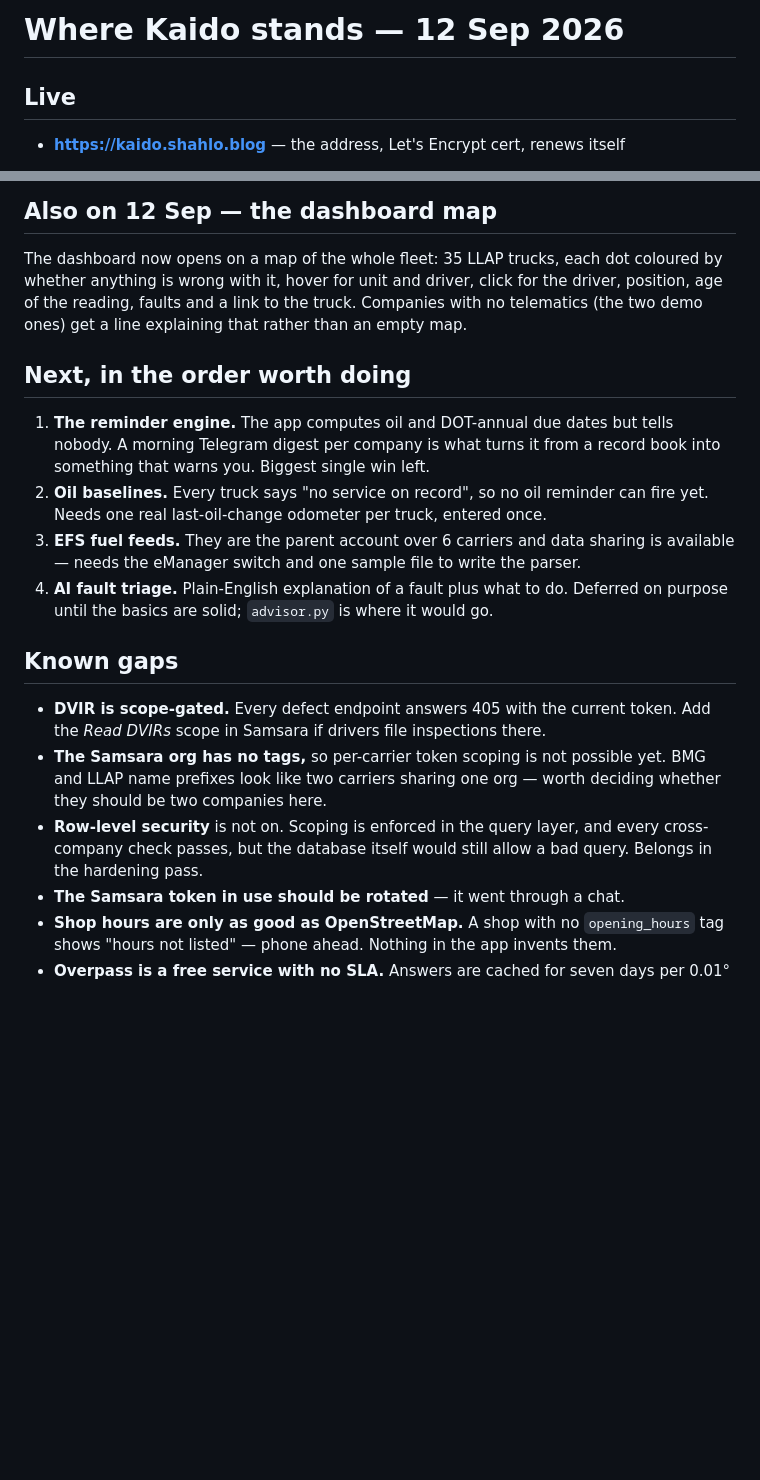
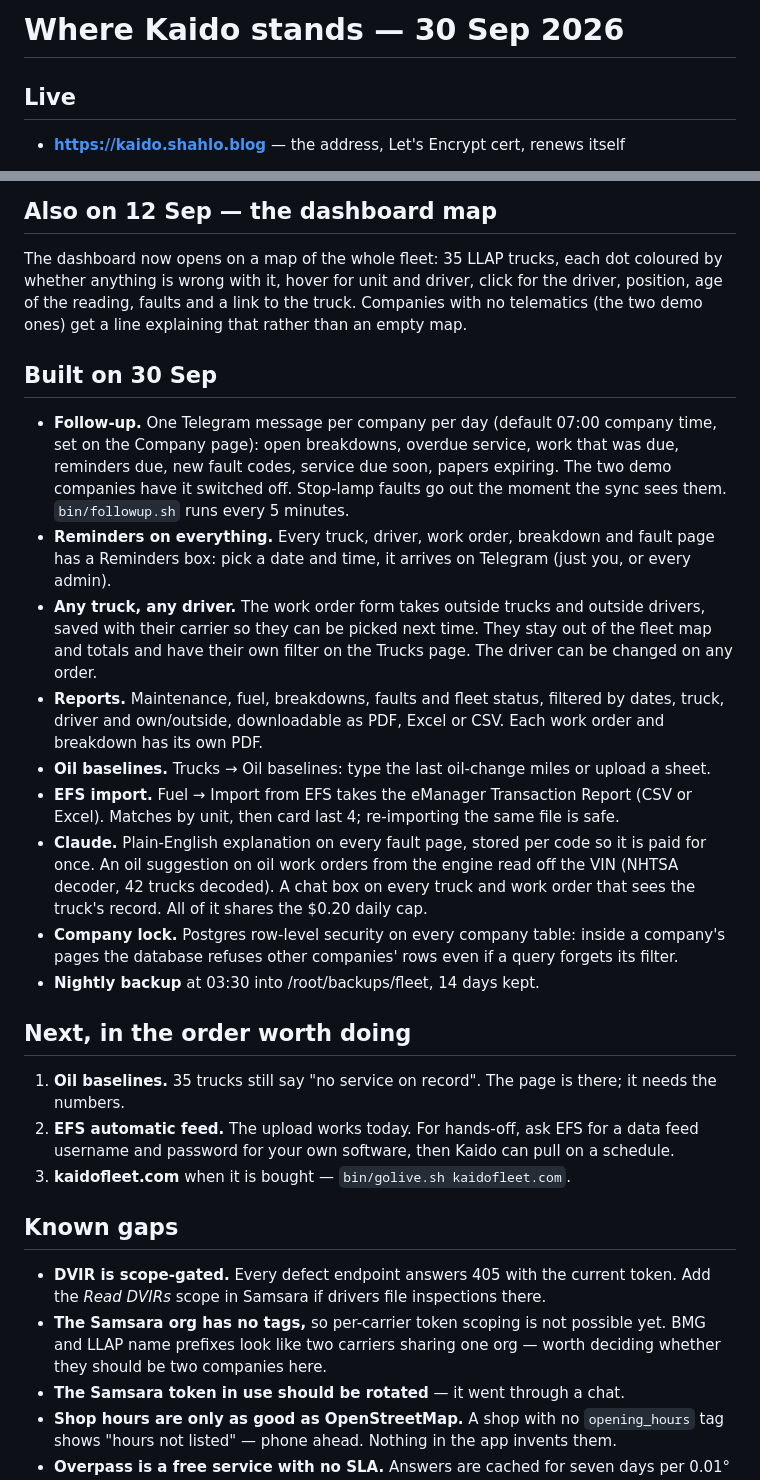
Before and after one commit to shahloabdullayeva/Kaido, a Markdown page: NOTES.md, 2 parts joined by grey strips. Rendered like a GitHub page; blank space fills up the shorter version.

Commit message:
update
Co-Authored-By: Claude Opus 5.5 <noreply@anthropic.com>

```diff
--- a/NOTES.md
+++ b/NOTES.md
@@ -1,4 +1,4 @@
-# Where Kaido stands — 12 Sep 2026
+# Where Kaido stands — 30 Sep 2026
 
 ## Live
 
@@ -83,17 +83,38 @@ for the driver, position, age of the reading, faults and a link to the truck.
 Companies with no telematics (the two demo ones) get a line explaining that
 rather than an empty map.
 
+## Built on 30 Sep
+
+- **Follow-up.** One Telegram message per company per day (default 07:00 company time, set on
+  the Company page): open breakdowns, overdue service, work that was due, reminders due, new
+  fault codes, service due soon, papers expiring. The two demo companies have it switched off.
+  Stop-lamp faults go out the moment the sync sees them. `bin/followup.sh` runs every 5 minutes.
+- **Reminders on everything.** Every truck, driver, work order, breakdown and fault page has a
+  Reminders box: pick a date and time, it arrives on Telegram (just you, or every admin).
+- **Any truck, any driver.** The work order form takes outside trucks and outside drivers,
+  saved with their carrier so they can be picked next time. They stay out of the fleet map and
+  totals and have their own filter on the Trucks page. The driver can be changed on any order.
+- **Reports.** Maintenance, fuel, breakdowns, faults and fleet status, filtered by dates, truck,
+  driver and own/outside, downloadable as PDF, Excel or CSV. Each work order and breakdown has
+  its own PDF.
+- **Oil baselines.** Trucks → Oil baselines: type the last oil-change miles or upload a sheet.
+- **EFS import.** Fuel → Import from EFS takes the eManager Transaction Report (CSV or Excel).
+  Matches by unit, then card last 4; re-importing the same file is safe.
+- **Claude.** Plain-English explanation on every fault page, stored per code so it is paid for
+  once. An oil suggestion on oil work orders from the engine read off the VIN (NHTSA decoder,
+  42 trucks decoded). A chat box on every truck and work order that sees the truck's record.
+  All of it shares the $0.20 daily cap.
+- **Company lock.** Postgres row-level security on every company table: inside a company's
+  pages the database refuses other companies' rows even if a query forgets its filter.
+- **Nightly backup** at 03:30 into /root/backups/fleet, 14 days kept.
+
 ## Next, in the order worth doing
 
-1. **The reminder engine.** The app computes oil and DOT-annual due dates but tells
-   nobody. A morning Telegram digest per company is what turns it from a record
-   book into something that warns you. Biggest single win left.
-2. **Oil baselines.** Every truck says "no service on record", so no oil reminder can
-   fire yet. Needs one real last-oil-change odometer per truck, entered once.
-3. **EFS fuel feeds.** They are the parent account over 6 carriers and data sharing
-   is available — needs the eManager switch and one sample file to write the parser.
-4. **AI fault triage.** Plain-English explanation of a fault plus what to do. Deferred
-   on purpose until the basics are solid; `advisor.py` is where it would go.
+1. **Oil baselines.** 35 trucks still say "no service on record". The page is there; it needs
+   the numbers.
+2. **EFS automatic feed.** The upload works today. For hands-off, ask EFS for a data feed
+   username and password for your own software, then Kaido can pull on a schedule.
+3. **kaidofleet.com** when it is bought — `bin/golive.sh kaidofleet.com`.
 
 ## Known gaps
 
@@ -102,9 +123,6 @@ rather than an empty map.
 - **The Samsara org has no tags,** so per-carrier token scoping is not possible yet.
   BMG and LLAP name prefixes look like two carriers sharing one org — worth deciding
   whether they should be two companies here.
-- **Row-level security** is not on. Scoping is enforced in the query layer, and every
-  cross-company check passes, but the database itself would still allow a bad query.
-  Belongs in the hardening pass.
 - **The Samsara token in use should be rotated** — it went through a chat.
 - **Shop hours are only as good as OpenStreetMap.** A shop with no `opening_hours`
   tag shows "hours not listed" — phone ahead. Nothing in the app invents them.
```
